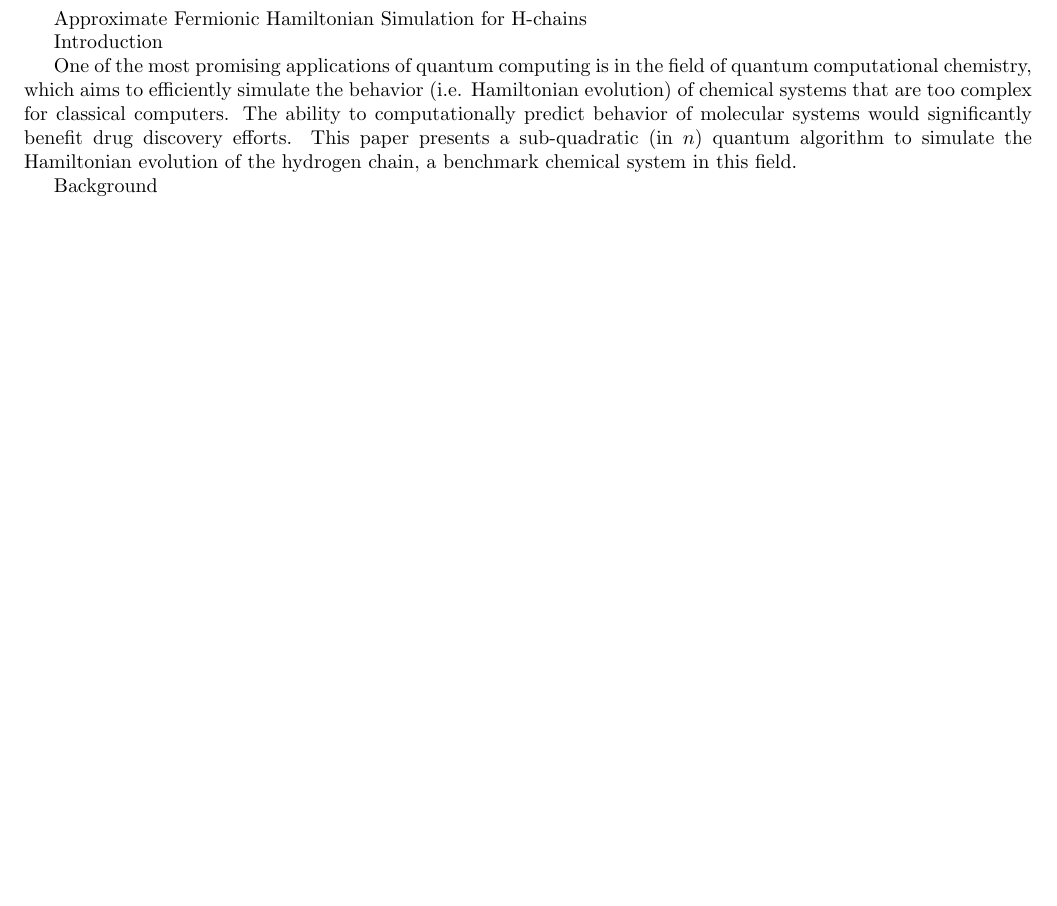
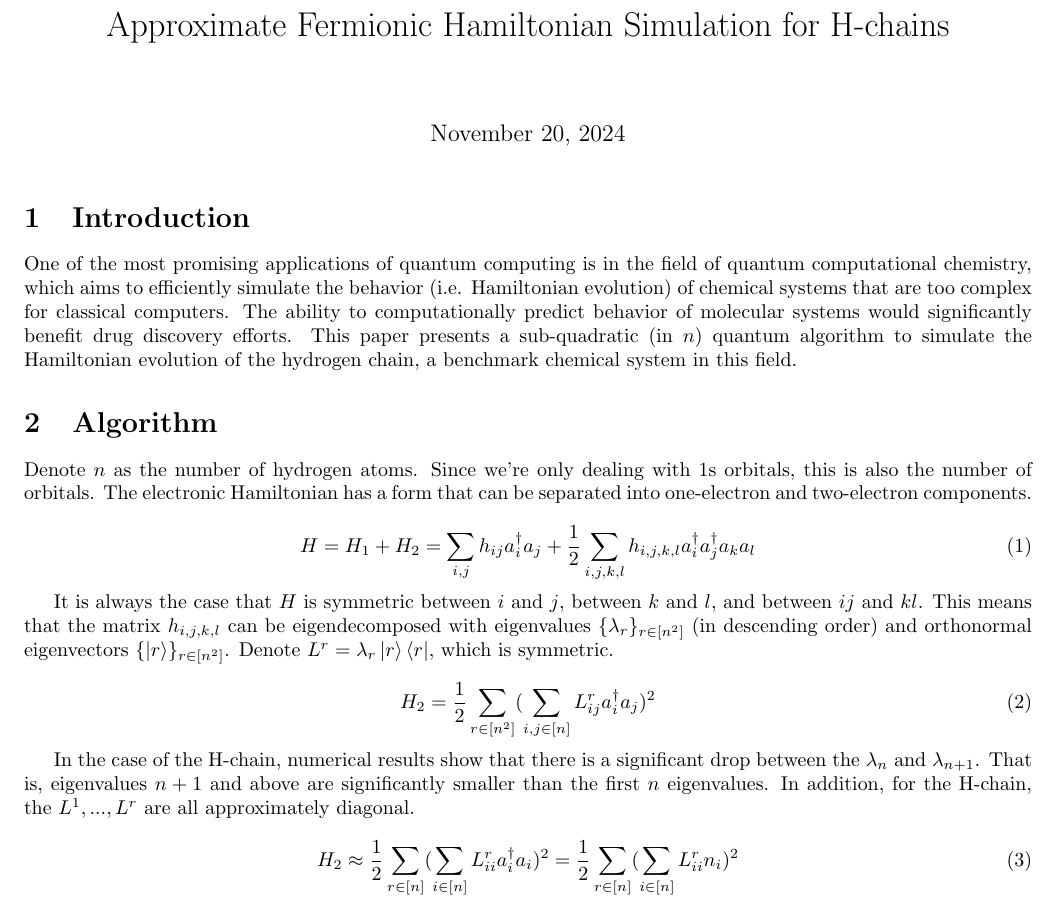
Before and after one commit to louiswmarquis/project-h, a LaTeX document (main.tex): part of the page, cut so that both start at the same text, the shorter picture padded with empty space. Compiled offline with pdfLaTeX.

Commit message:
restate H

```diff
--- a/main.tex
+++ b/main.tex
@@ -6,6 +6,7 @@
 \usepackage{array}
 \usepackage{qcircuit}
 \usepackage{tkz-euclide}
+\usepackage{algpseudocode}
 
 \DeclareMathOperator{\Tr}{Tr}
 \DeclareMathOperator{\diag}{diag}
@@ -21,12 +22,35 @@
 
 \begin{document}
 
-Approximate Fermionic Hamiltonian Simulation for H-chains
+\title{Approximate Fermionic Hamiltonian Simulation for H-chains}
 
-Introduction
+\maketitle
+
+\section{Introduction}
 
 One of the most promising applications of quantum computing is in the field of quantum computational chemistry, which aims to efficiently simulate the behavior (i.e. Hamiltonian evolution) of chemical systems that are too complex for classical computers. The ability to computationally predict behavior of molecular systems would significantly benefit drug discovery efforts. This paper presents a sub-quadratic (in $n$) quantum algorithm to simulate the Hamiltonian evolution of the hydrogen chain, a benchmark chemical system in this field.
 
-Background
+\section{Algorithm}
+
+Denote $n$ as the number of hydrogen atoms. Since we're only dealing with 1s orbitals, this is also the number of orbitals. The electronic Hamiltonian has a form that can be separated into one-electron and two-electron components.
+
+\begin{equation}
+    H = H_1 + H_2 = \sum_{i, j} h_{ij}a_i^\dag a_j + \frac{1}{2}\sum_{i, j, k, l} h_{i, j, k, l} a_i^\dag a_j^\dag a_ka_l
+\end{equation}
+
+It is always the case that $H$ is symmetric between $i$ and $j$, between $k$ and $l$, and between $ij$ and $kl$. This means that the matrix $h_{i, j, k, l}$ can be eigendecomposed with eigenvalues $\{\lambda_r\}_{r \in [n^2]}$ (in descending order) and orthonormal eigenvectors $\{\ket{r}\}_{r \in [n^2]}$. Denote $L^r = \lambda_r \ket{r}\bra{r}$, which is symmetric.
+
+\begin{equation}
+    H_2 = \frac{1}{2}\sum_{r \in [n^2]} (\sum_{i, j \in [n]} L^r_{ij}a_i^\dag a_j)^2
+\end{equation}
+
+In the case of the H-chain, numerical results show that there is a significant drop between the $\lambda_n$ and $\lambda_{n + 1}$. That is, eigenvalues $n + 1$ and above are significantly smaller than the first $n$ eigenvalues. %Quantify later.
+In addition, for the H-chain, the $L^1, ..., L^r$ are all approximately diagonal. %Quantify approximation later.
+
+\begin{equation}
+    H_2 \approx \frac{1}{2}\sum_{r \in [n]} (\sum_{i \in [n]} L^r_{ii}a_i^\dag a_i)^2 = \frac{1}{2}\sum_{r \in [n]} (\sum_{i \in [n]} L^r_{ii}n_i)^2
+\end{equation}
+
+
 
 \end{document}
```
Also changed, not shown: main.pdf, 5 other files.
